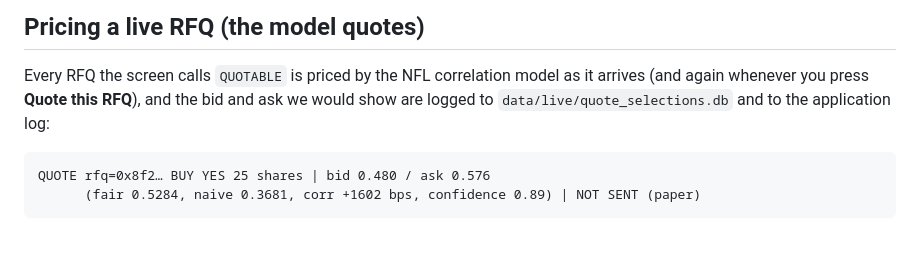
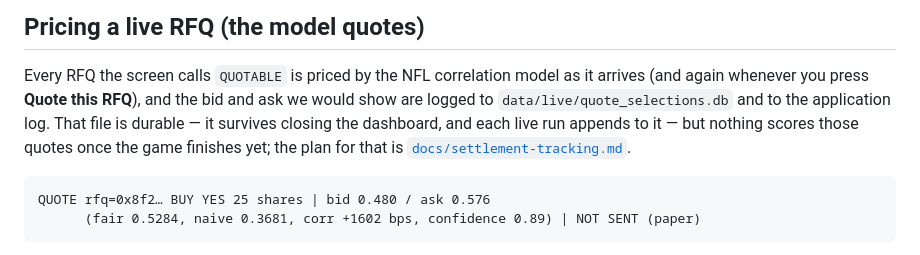
Before and after one commit to andrewhulll/polymarket-bot, a Markdown page: README.md, the part around the change. Drawn GitHub-style.

````diff
--- a/README.md
+++ b/README.md
@@ -700,7 +700,10 @@ python3 scripts/export_nfl_rfqs.py --data-dir data/live --out data/live/nfl_rfqs
 Every RFQ the screen calls `QUOTABLE` is priced by the NFL correlation model as
 it arrives (and again whenever you press **Quote this RFQ**), and the bid and
 ask we would show are logged to `data/live/quote_selections.db` and to the
-application log:
+application log. That file is durable — it survives closing the dashboard, and
+each live run appends to it — but nothing scores those quotes once the game
+finishes yet; the plan for that is
+[`docs/settlement-tracking.md`](docs/settlement-tracking.md).
 
 ```
 QUOTE rfq=0x8f2… BUY YES 25 shares | bid 0.480 / ask 0.576
````
Also changed, not shown: docs/settlement-tracking.md (added, +224 -0 lines).
